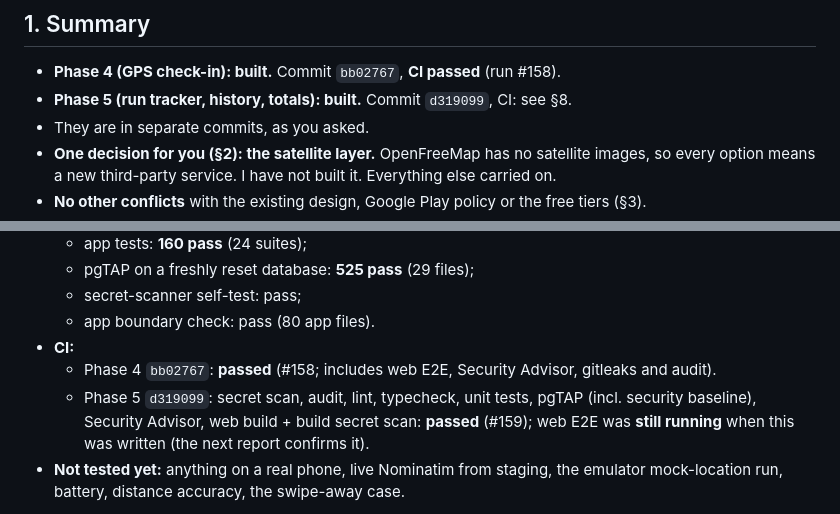
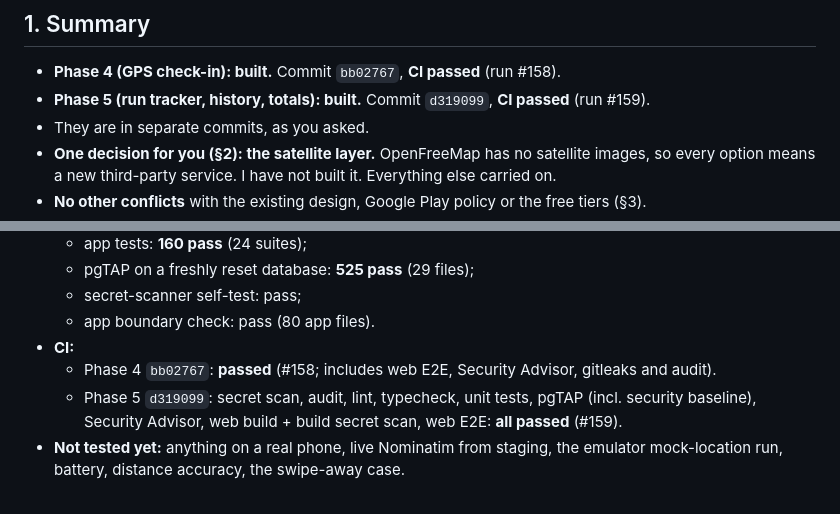
Before and after one commit to NickPittsTT/RunLime, a Markdown page: docs/reports/2026-10-31-1245-phase-4-5-built.md, 2 parts joined by grey strips. GitHub-like rendering.

Commit message:
docs(reports): Phase 5 CI passed in full (#159)
Co-Authored-By: Claude Opus 5.5 <noreply@anthropic.com>
Claude-Session: https://claude.ai/code/session_01FUoFiLruhN5FMzEauyEnJ1

```diff
--- a/docs/reports/2026-10-31-1245-phase-4-5-built.md
+++ b/docs/reports/2026-10-31-1245-phase-4-5-built.md
@@ -6,7 +6,7 @@ Confidence scale: **High** = proven by automated tests or logs I read. **Medium*
 
 ## 1. Summary
 - **Phase 4 (GPS check-in): built.** Commit `bb02767`, **CI passed** (run #158).
-- **Phase 5 (run tracker, history, totals): built.** Commit `d319099`, CI: see §8.
+- **Phase 5 (run tracker, history, totals): built.** Commit `d319099`, **CI passed** (run #159).
 - They are in separate commits, as you asked.
 - **One decision for you (§2): the satellite layer.** OpenFreeMap has no satellite images, so every option means a new third-party service. I have not built it. Everything else carried on.
 - **No other conflicts** with the existing design, Google Play policy or the free tiers (§3).
@@ -146,7 +146,7 @@ The phone test (and the emulator mock-location check below) needs staging to hav
   - app boundary check: pass (80 app files).
 - **CI:**
   - Phase 4 `bb02767`: **passed** (#158; includes web E2E, Security Advisor, gitleaks and audit).
-  - Phase 5 `d319099`: secret scan, audit, lint, typecheck, unit tests, pgTAP (incl. security baseline), Security Advisor, web build + build secret scan: **passed** (#159); web E2E was **still running** when this was written (the next report confirms it).
+  - Phase 5 `d319099`: secret scan, audit, lint, typecheck, unit tests, pgTAP (incl. security baseline), Security Advisor, web build + build secret scan, web E2E: **all passed** (#159).
 - **Not tested yet:** anything on a real phone, live Nominatim from staging, the emulator mock-location run, battery, distance accuracy, the swipe-away case.
 
 Test script: `docs/phase-4-5/TEST-SCRIPT.md` on branch `phase-4-5`. It has one outdoor outing (check in at a test race pinned near you, then a 10–15 minute run) plus indoor checks.
```
Also changed, not shown: docs/reports/LATEST.md (+2 -2 lines).
